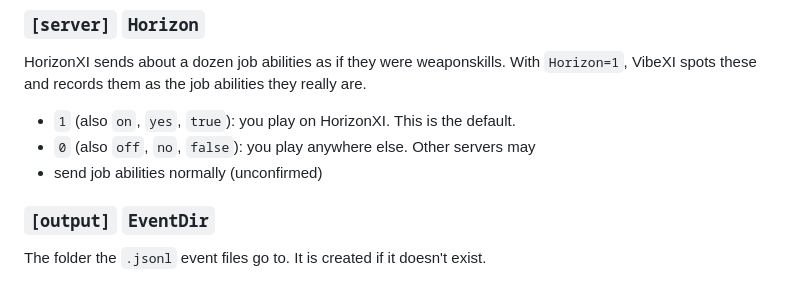
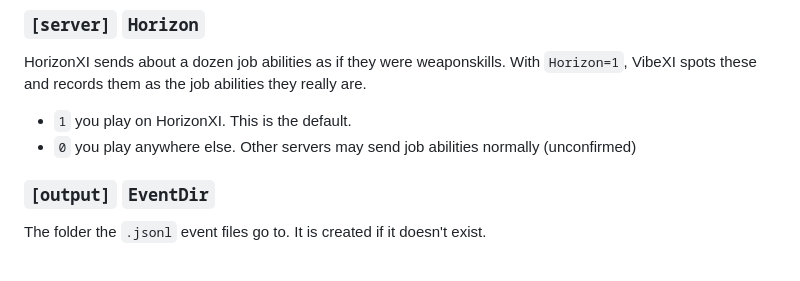
Before and after one commit to HasayaFFXI/VibeXI, a Markdown page: README.md, the part around the change. GitHub-like rendering.

```diff
--- a/README.md
+++ b/README.md
@@ -80,9 +80,8 @@ HorizonXI sends about a dozen job abilities as if they were weaponskills. With
 `Horizon=1`, VibeXI spots these and records them as the job abilities they
 really are.
 
-- `1` (also `on`, `yes`, `true`): you play on HorizonXI. This is the default.
-- `0` (also `off`, `no`, `false`): you play anywhere else. Other servers may
-- send job abilities normally (unconfirmed)
+- `1` you play on HorizonXI. This is the default.
+- `0` you play anywhere else. Other servers may send job abilities normally (unconfirmed)
 
 ### `[output]` `EventDir`
 
```
